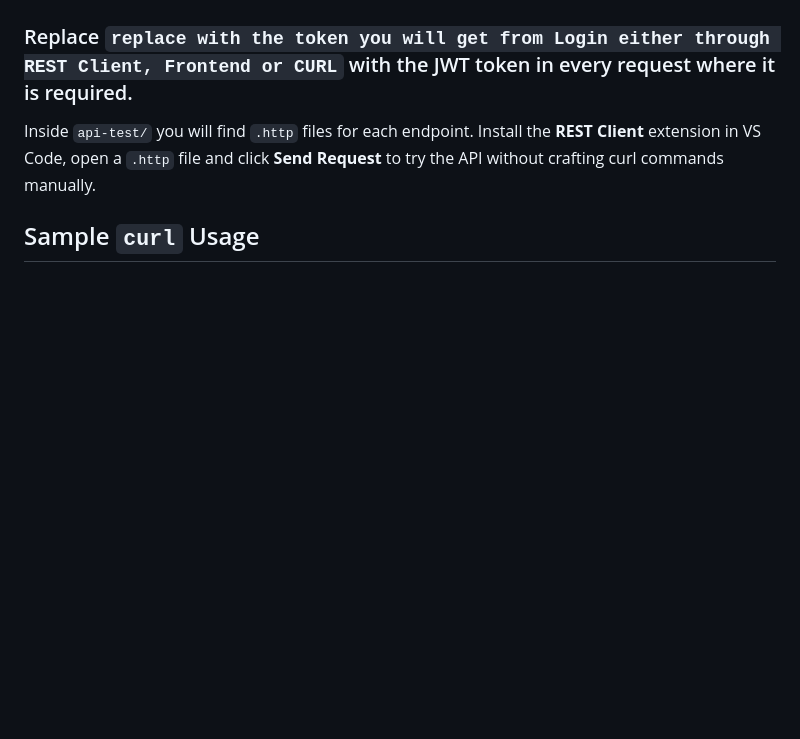
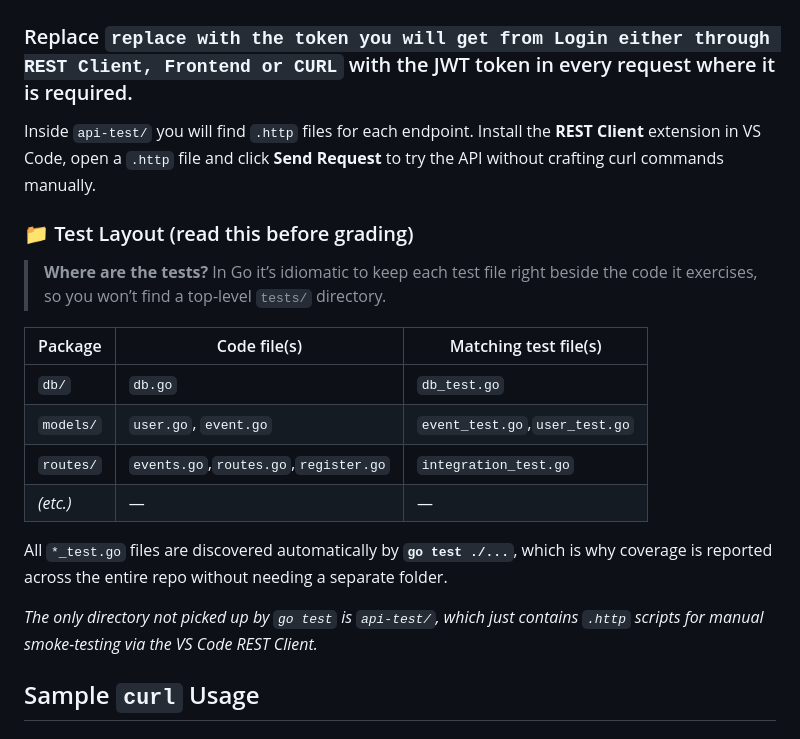
Before and after one commit to KaushikML/RestAPI, a Markdown page: README.md, the part around the change. Rendered like a GitHub page; blank space fills up the shorter version.

```diff
--- a/README.md
+++ b/README.md
@@ -38,6 +38,23 @@ The server will listen on `http://localhost:8080`.
 ### Replace `replace with the token you will get from Login either through REST Client, Frontend or CURL` with the JWT token in every request where it is required.
 
 Inside `api-test/` you will find `.http` files for each endpoint. Install the **REST Client** extension in VS Code, open a `.http` file and click **Send Request** to try the API without crafting curl commands manually.
+
+### 📁 Test Layout (read this before grading)
+
+> **Where are the tests?**
+> In Go it’s idiomatic to keep each test file right beside the code it exercises, so you won’t find a top-level `tests/` directory.
+
+| Package     | Code file(s)                            | Matching test file(s)                             |
+| ----------- | --------------------------------------- | ------------------------------------------------- |
+| `db/`       | `db.go`                                 | `db_test.go`                                      |
+| `models/`   | `user.go`, `event.go`                   | `event_test.go`,`user_test.go`                    |
+| `routes/`   | `events.go`,`routes.go`,`register.go`   | `integration_test.go`                             |
+| *(etc.)*    | —                                       | —                                                 |
+
+All `*_test.go` files are discovered automatically by **`go test ./...`**, which is why coverage is reported across the entire repo without needing a separate folder.
+
+*The only directory not picked up by `go test` is `api-test/`, which just contains `.http` scripts for manual smoke-testing via the VS Code REST Client.*
+
 
 ## Sample `curl` Usage
 
```
